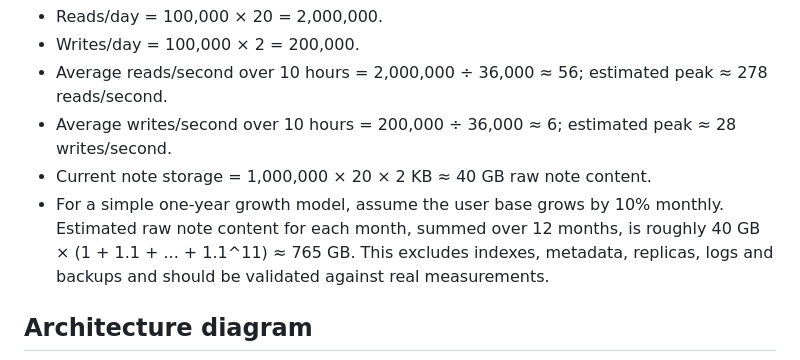
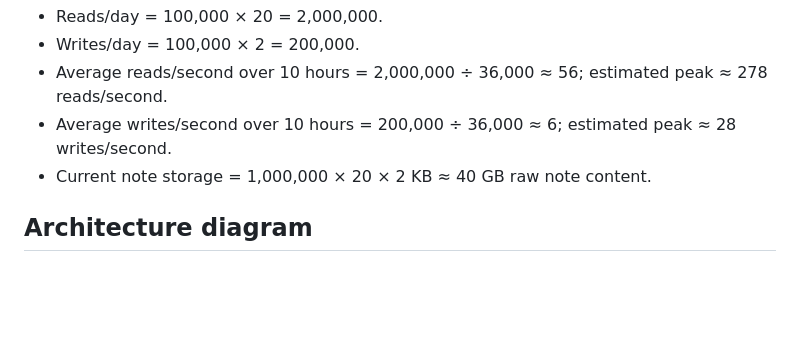
Before and after one commit to Domisiano/quicknotes-system-design, a Markdown page: docs/architecture.md, the part around the change. Rendered like a GitHub page; blank space fills up the shorter version.

Commit message:
Remove conflicting storage projection

```diff
--- a/docs/architecture.md
+++ b/docs/architecture.md
@@ -27,7 +27,6 @@ Calculations:
 - Average reads/second over 10 hours = 2,000,000 ÷ 36,000 ≈ 56; estimated peak ≈ 278 reads/second.
 - Average writes/second over 10 hours = 200,000 ÷ 36,000 ≈ 6; estimated peak ≈ 28 writes/second.
 - Current note storage = 1,000,000 × 20 × 2 KB ≈ 40 GB raw note content.
-- For a simple one-year growth model, assume the user base grows by 10% monthly. Estimated raw note content for each month, summed over 12 months, is roughly 40 GB × (1 + 1.1 + ... + 1.1^11) ≈ 765 GB. This excludes indexes, metadata, replicas, logs and backups and should be validated against real measurements.
 
 ## Architecture diagram
 
```
